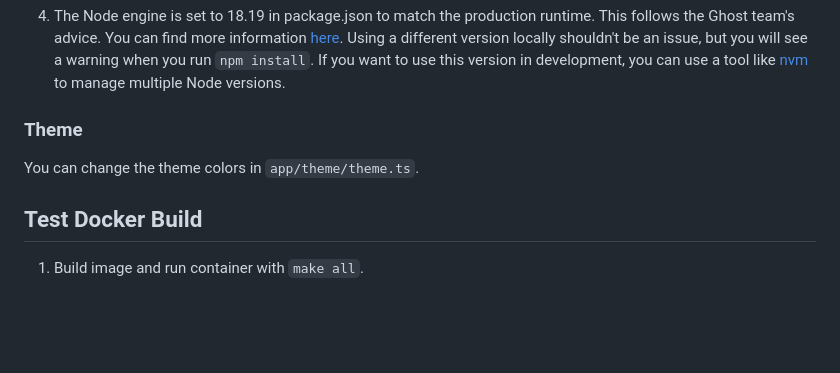
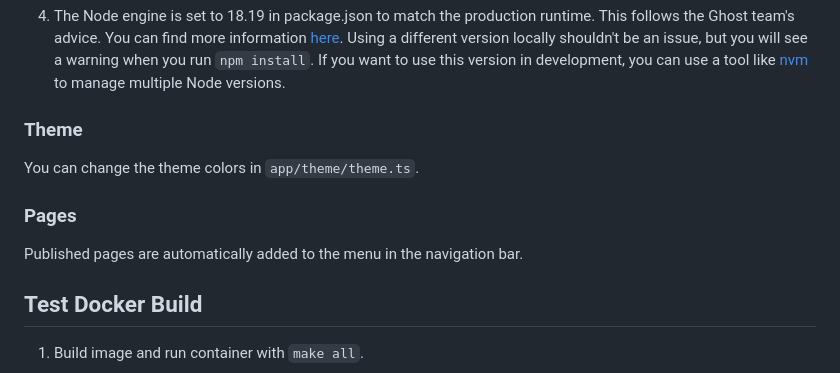
Before and after one commit to mikan-laboratory/ghost-remix, a Markdown page: README.md, the part around the change. Rendered like a GitHub page; blank space fills up the shorter version.

Commit message:
main: README

```diff
--- a/README.md
+++ b/README.md
@@ -89,6 +89,10 @@ Don't worry about the $35 a month price tag, immediately after signing up for th
 
 You can change the theme colors in `app/theme/theme.ts`.
 
+### Pages
+
+Published pages are automatically added to the menu in the navigation bar.
+
 ## Test Docker Build
 
 1. Build image and run container with `make all`.
```
